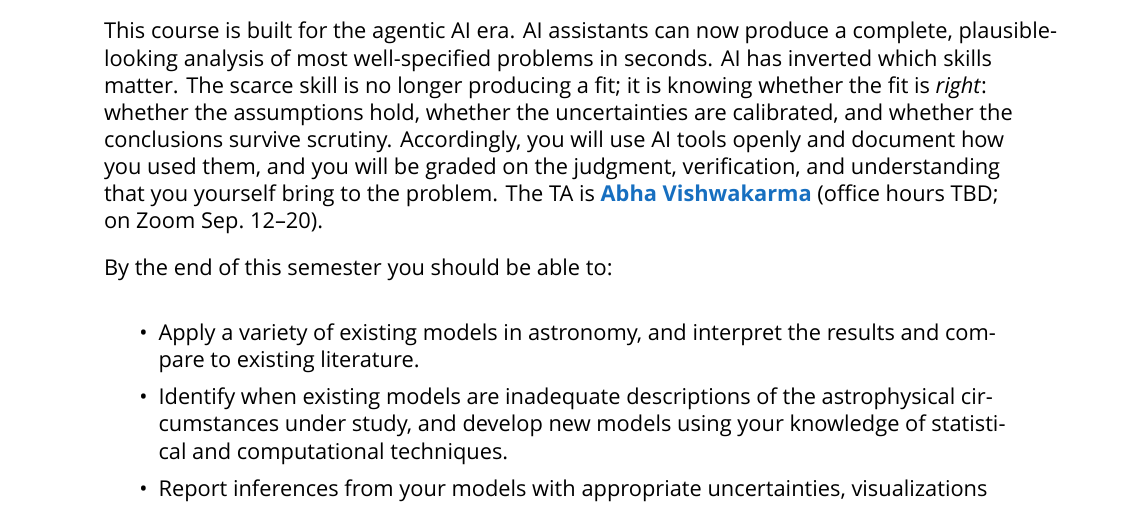
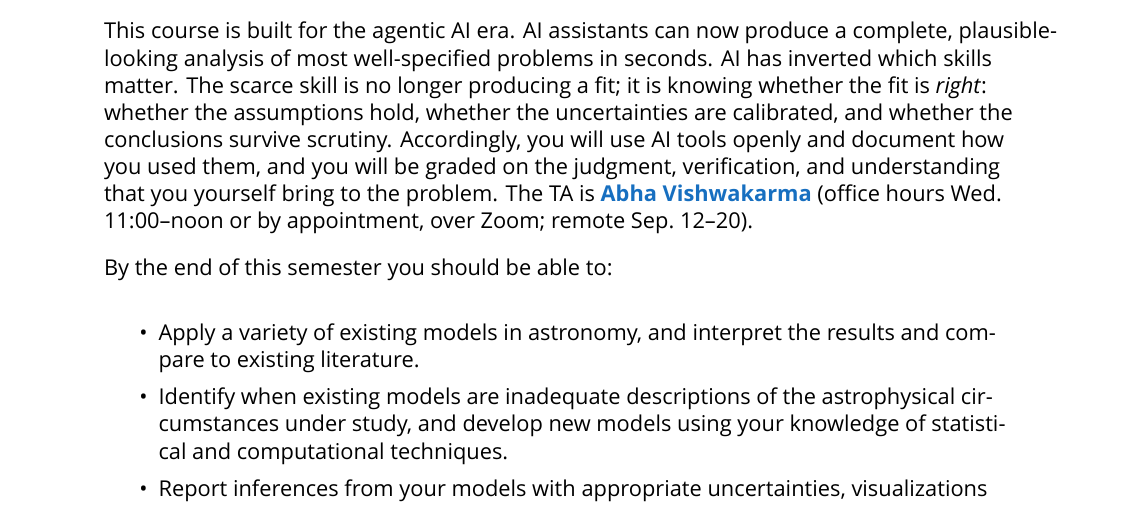
Before and after one commit to Anuva12/ast457_2026_Fall, a LaTeX document (syllabus/ASTR457_syllabus.tex, which reads syllabus/coursemat.tex): part of page 1 of 7, cut so that both start at the same text. Compiled offline with XeLaTeX; a missing font is replaced by an installed copy or a similar font.

Commit message:
Syllabus: TA office hours set (Wed 11-noon or by appointment, Zoom)
Co-Authored-By: Claude Fable 5 <noreply@anthropic.com>
Claude-Session: https://claude.ai/code/session_01RMjg3c3WoHsEx8VhgvD5nX

```diff
--- a/syllabus/coursemat.tex
+++ b/syllabus/coursemat.tex
@@ -38,8 +38,8 @@ assumptions hold, whether the uncertainties are calibrated, and whether the
 conclusions survive scrutiny. Accordingly, you will use AI tools openly and
 document how you used them, and you will be graded on the judgment, verification,
 and understanding that you yourself bring to the problem. The TA is
-{\color{RoyalBlue} \textbf{Abha Vishwakarma}} (office hours TBD; on Zoom
-Sep.~12--20).
+{\color{RoyalBlue} \textbf{Abha Vishwakarma}} (office hours Wed.\
+11:00--noon or by appointment, over Zoom; remote Sep.~12--20).
 
 By the end of this semester you should be able to:
 \begin{itemize}
```
Also changed, not shown: 457_FDS_Syllabus.md (+1 -1 lines), 457_FDS_Syllabus.pdf, syllabus/ASTR457_syllabus.pdf.
